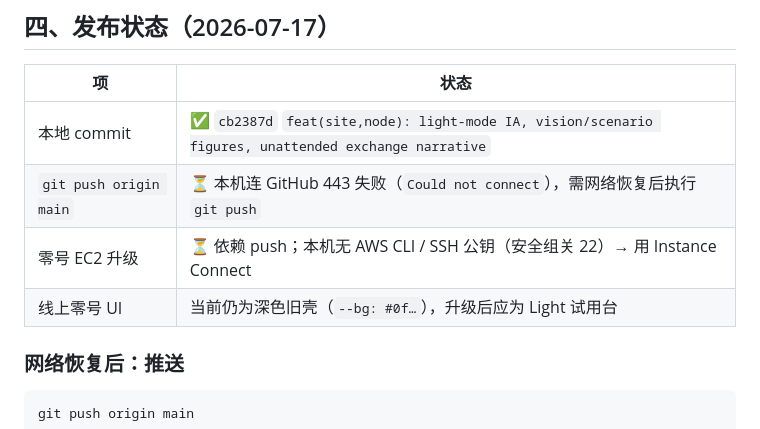
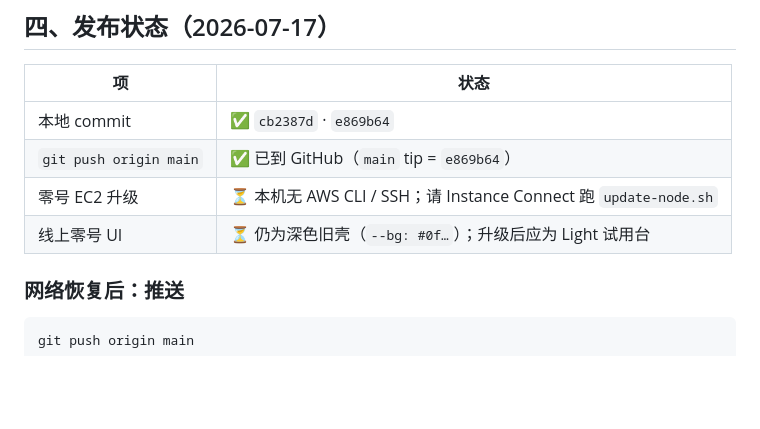
Before and after one commit to novapanda-protocol/novapanda, a Markdown page: docs/CHANGELOG-site-light-2026-07-17.md, the part around the change. GitHub-like rendering; blank space fills up the shorter version.

Commit message:
docs: note GitHub push succeeded; zero-node deploy still pending

```diff
--- a/docs/CHANGELOG-site-light-2026-07-17.md
+++ b/docs/CHANGELOG-site-light-2026-07-17.md
@@ -58,10 +58,10 @@
 
 | 项 | 状态 |
 |----|------|
-| 本地 commit | ✅ `cb2387d` `feat(site,node): light-mode IA, vision/scenario figures, unattended exchange narrative` |
-| `git push origin main` | ⏳ 本机连 GitHub 443 失败（`Could not connect`），需网络恢复后执行 `git push` |
-| 零号 EC2 升级 | ⏳ 依赖 push；本机无 AWS CLI / SSH 公钥（安全组关 22）→ 用 Instance Connect |
-| 线上零号 UI | 当前仍为深色旧壳（`--bg: #0f…`），升级后应为 Light 试用台 |
+| 本地 commit | ✅ `cb2387d` · `e869b64` |
+| `git push origin main` | ✅ 已到 GitHub（`main` tip = `e869b64`） |
+| 零号 EC2 升级 | ⏳ 本机无 AWS CLI / SSH；请 Instance Connect 跑 `update-node.sh` |
+| 线上零号 UI | ⏳ 仍为深色旧壳（`--bg: #0f…`）；升级后应为 Light 试用台 |
 
 ### 网络恢复后：推送
 
```
